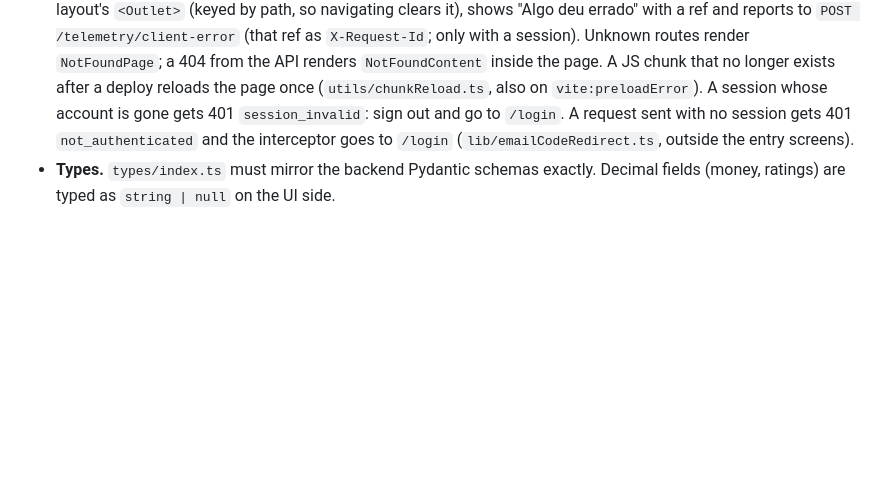
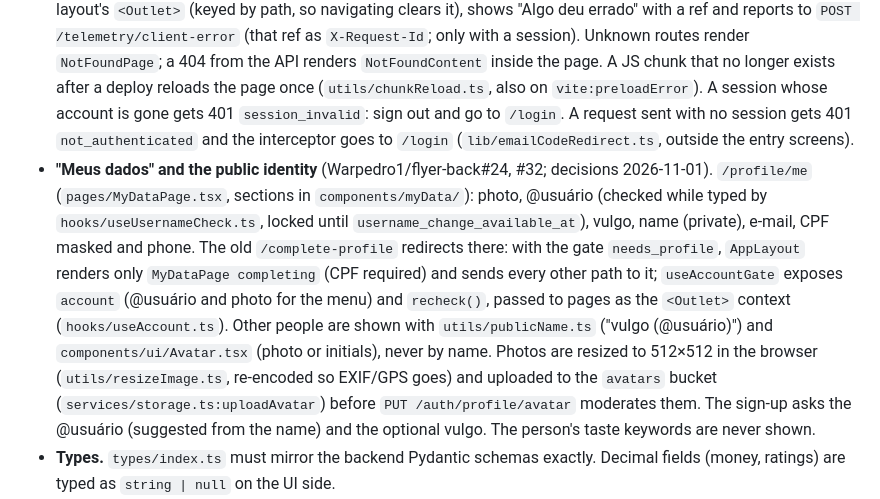
Before and after one commit to Warpedro1/flyer-back, a Markdown page: CLAUDE.md, the part around the change. GitHub-like rendering; blank space fills up the shorter version.

Commit message:
CLAUDE.md: "Meus dados" no app

```diff
--- a/CLAUDE.md
+++ b/CLAUDE.md
@@ -107,6 +107,7 @@ Key cross-cutting patterns:
 - **API access.** All backend calls go through `services/flyerApi.ts`, which uses the pre-configured Axios instance in `lib/apiClient.ts`. The request interceptor pulls the Supabase session and injects `Bearer <access_token>`. Note: the response interceptor deliberately does **not** sign out on 401 (a backend JWT-check failure should not eject a user with a valid Supabase session).
 - **Auth/state.** Supabase (`lib/supabase.ts` + `@supabase/supabase-js`) manages session/JWT, exposed through `contexts/AuthProvider.tsx` + `hooks/useAuth.ts`. No global state library (Redux/Zustand/etc.) — this is prohibited.
 - **Errors** (#30, #33). `utils/apiError.ts`: `getApiErrorInfo` reads `detail`, `code`, `request_id` (or the `X-Request-Id` header); `formatApiError` shows 5xx as "… (código: X · ref Y)", FastAPI validation as "Dados inválidos: …", no response as a connection message; `isNotFoundError` for 404. `components/errors/ErrorBoundary.tsx` is the only class component (React has no hook for error boundaries): it wraps the whole app (`main.tsx`) and the layout's `<Outlet>` (keyed by path, so navigating clears it), shows "Algo deu errado" with a ref and reports to `POST /telemetry/client-error` (that ref as `X-Request-Id`; only with a session). Unknown routes render `NotFoundPage`; a 404 from the API renders `NotFoundContent` inside the page. A JS chunk that no longer exists after a deploy reloads the page once (`utils/chunkReload.ts`, also on `vite:preloadError`). A session whose account is gone gets 401 `session_invalid`: sign out and go to `/login`. A request sent with no session gets 401 `not_authenticated` and the interceptor goes to `/login` (`lib/emailCodeRedirect.ts`, outside the entry screens).
+- **"Meus dados" and the public identity** (Warpedro1/flyer-back#24, #32; decisions 2026-11-01). `/profile/me` (`pages/MyDataPage.tsx`, sections in `components/myData/`): photo, @usuário (checked while typed by `hooks/useUsernameCheck.ts`, locked until `username_change_available_at`), vulgo, name (private), e-mail, CPF masked and phone. The old `/complete-profile` redirects there: with the gate `needs_profile`, `AppLayout` renders only `MyDataPage completing` (CPF required) and sends every other path to it; `useAccountGate` exposes `account` (@usuário and photo for the menu) and `recheck()`, passed to pages as the `<Outlet>` context (`hooks/useAccount.ts`). Other people are shown with `utils/publicName.ts` ("vulgo (@usuário)") and `components/ui/Avatar.tsx` (photo or initials), never by name. Photos are resized to 512×512 in the browser (`utils/resizeImage.ts`, re-encoded so EXIF/GPS goes) and uploaded to the `avatars` bucket (`services/storage.ts:uploadAvatar`) before `PUT /auth/profile/avatar` moderates them. The sign-up asks the @usuário (suggested from the name) and the optional vulgo. The person's taste keywords are never shown.
 - **Types.** `types/index.ts` must mirror the backend Pydantic schemas exactly. Decimal fields (money, ratings) are typed as `string | null` on the UI side.
 - **Styling.** Tailwind CSS v4 only (via `@tailwindcss/vite`). Do not add Bootstrap, MUI, or any prebuilt component library. Accent color is `red-600`; prefer `rounded-2xl`/`rounded-3xl`. Root container is `h-screen overflow-hidden`; only `<main>` scrolls (`overflow-y-auto`).
 
```
